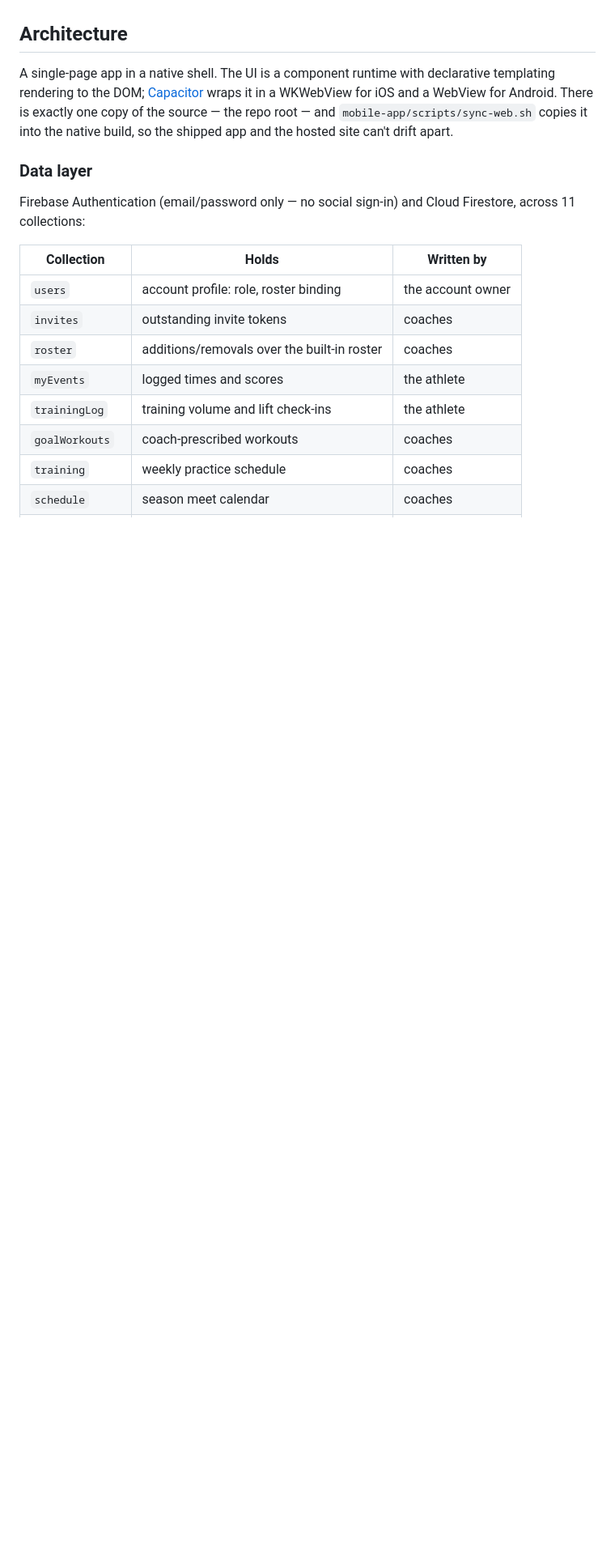
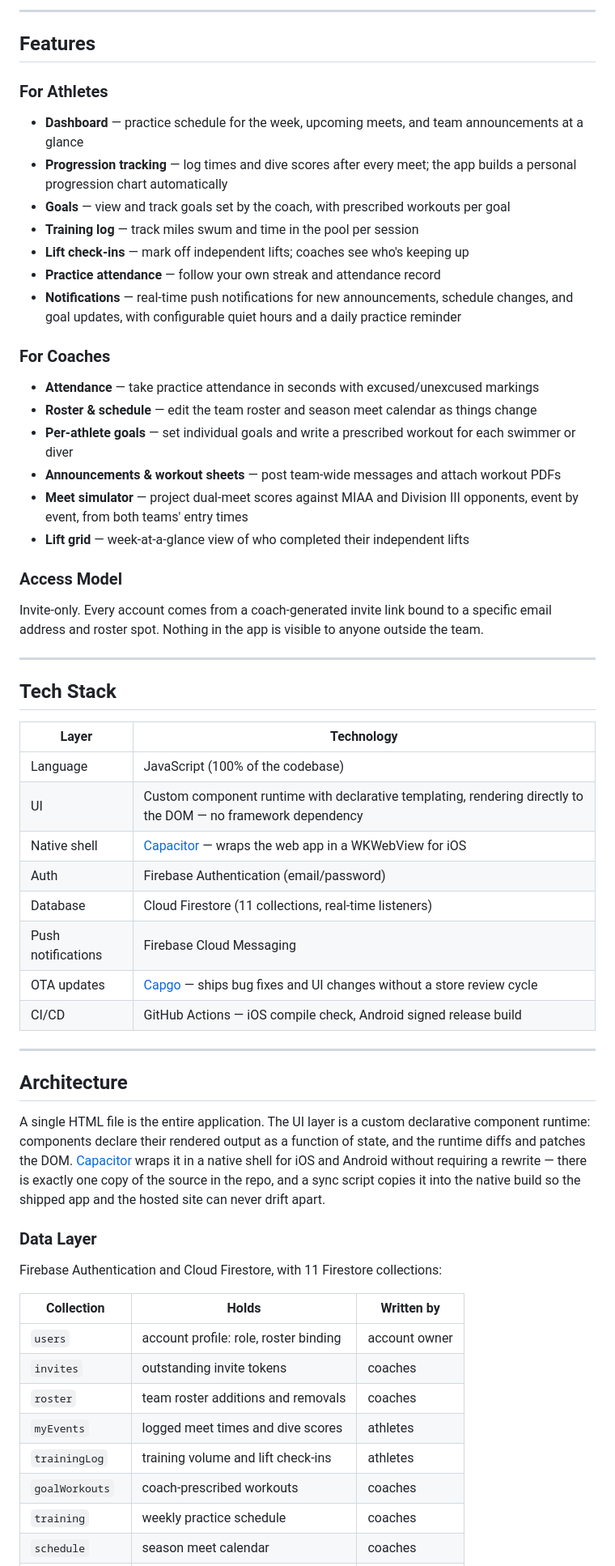
Before and after one commit to rayanedebbarh/ScotSwim-app, a Markdown page: README.md, the part around one of its changes. Shown at 81% size. Rendered like a GitHub page; blank space fills up the shorter version.

```diff
--- a/README.md
+++ b/README.md
@@ -29,24 +39,59 @@ in the app is visible outside the roster.
+---
+
+## Features
+
+### For Athletes
+- **Dashboard** — practice schedule for the week, upcoming meets, and team announcements at a glance
+- **Progression tracking** — log times and dive scores after every meet; the app builds a personal progression chart automatically
+- **Goals** — view and track goals set by the coach, with prescribed workouts per goal
+- **Training log** — track miles swum and time in the pool per session
+- **Lift check-ins** — mark off independent lifts; coaches see who's keeping up
+- **Practice attendance** — follow your own streak and attendance record
+- **Notifications** — real-time push notifications for new announcements, schedule changes, and goal updates, with configurable quiet hours and a daily practice reminder
+
+### For Coaches
+- **Attendance** — take practice attendance in seconds with excused/unexcused markings
+- **Roster & schedule** — edit the team roster and season meet calendar as things change
+- **Per-athlete goals** — set individual goals and write a prescribed workout for each swimmer or diver
+- **Announcements & workout sheets** — post team-wide messages and attach workout PDFs
+- **Meet simulator** — project dual-meet scores against MIAA and Division III opponents, event by event, from both teams' entry times
+- **Lift grid** — week-at-a-glance view of who completed their independent lifts
+
+### Access Model
+Invite-only. Every account comes from a coach-generated invite link bound to a specific email address and roster spot. Nothing in the app is visible to anyone outside the team.
+
+---
+
+## Tech Stack
+
+| Layer | Technology |
+|---|---|
+| Language | JavaScript (100% of the codebase) |
+| UI | Custom component runtime with declarative templating, rendering directly to the DOM — no framework dependency |
+| Native shell | [Capacitor](https://capacitorjs.com) — wraps the web app in a WKWebView for iOS |
+| Auth | Firebase Authentication (email/password) |
+| Database | Cloud Firestore (11 collections, real-time listeners) |
+| Push notifications | Firebase Cloud Messaging |
+| OTA updates | [Capgo](https://capgo.app) — ships bug fixes and UI changes without a store review cycle |
+| CI/CD | GitHub Actions — iOS compile check, Android signed release build |
+
+---
 
 ## Architecture
 
-A single-page app in a native shell. The UI is a component runtime with declarative
-templating rendering to the DOM; [Capacitor](https://capacitorjs.com) wraps it in a
-WKWebView for iOS and a WebView for Android. There is exactly one copy of the source —
-the repo root — and `mobile-app/scripts/sync-web.sh` copies it into the native build, so
-the shipped app and the hosted site can't drift apart.
+A single HTML file is the entire application. The UI layer is a custom declarative component runtime: components declare their rendered output as a function of state, and the runtime diffs and patches the DOM. [Capacitor](https://capacitorjs.com) wraps it in a native shell for iOS and Android without requiring a rewrite — there is exactly one copy of the source in the repo, and a sync script copies it into the native build so the shipped app and the hosted site can never drift apart.
 
-### Data layer
+### Data Layer
 
-Firebase Authentication (email/password only — no social sign-in) and Cloud Firestore,
-across 11 collections:
+Firebase Authentication and Cloud Firestore, with 11 Firestore collections:
 
 | Collection | Holds | Written by |
 |---|---|---|
-| `users` | account profile: role, roster binding | the account owner |
+| `users` | account profile: role, roster binding | account owner |
 | `invites` | outstanding invite tokens | coaches |
-| `roster` | additions/removals over the built-in roster | coaches |
-| `myEvents` | logged times and scores | the athlete |
-| `trainingLog` | training volume and lift check-ins | the athlete |
+| `roster` | team roster additions and removals | coaches |
+| `myEvents` | logged meet times and dive scores | athletes |
+| `trainingLog` | training volume and lift check-ins | athletes |
 | `goalWorkouts` | coach-prescribed workouts | coaches |
 | `training` | weekly practice schedule | coaches |
 | `schedule` | season meet calendar | coaches |
```
Also changed, not shown: other parts of README.md (+66 -97 lines).
